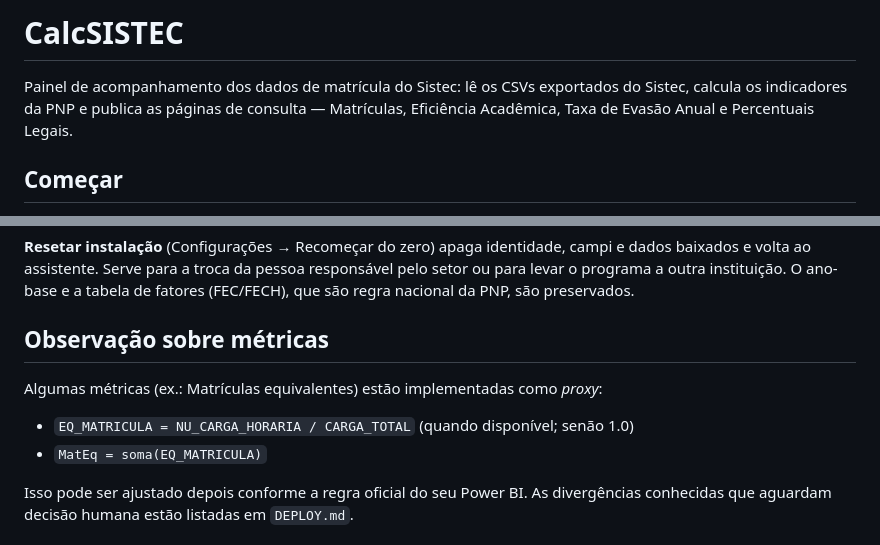
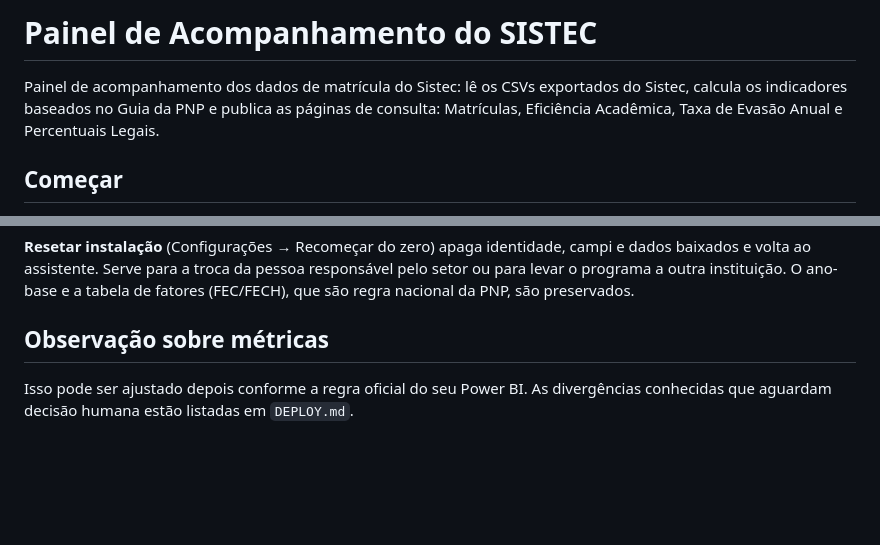
Before and after one commit to fabiodinizrossi/CalcSISTEC, a Markdown page: README.md, 2 parts joined by grey strips. GitHub-like rendering; blank space fills up the shorter version.

Commit message:
docs(readme): ajustar titulo e texto de abertura do painel
Edicao da Jaline: titulo "Painel de Acompanhamento do SISTEC", indicadores
baseados no Guia da PNP e remocao da nota sobre a proxy de matriculas
equivalentes.

Co-Authored-By: Claude Opus 5.5 <noreply@anthropic.com>
Claude-Session: https://claude.ai/code/session_014svgySzssdpQHcXjPvLFqK

```diff
--- a/README.md
+++ b/README.md
@@ -1,7 +1,7 @@
-# CalcSISTEC
+# Painel de Acompanhamento do SISTEC
 
 Painel de acompanhamento dos dados de matrícula do Sistec: lê os CSVs exportados
-do Sistec, calcula os indicadores da PNP e publica as páginas de consulta —
+do Sistec, calcula os indicadores baseados no Guia da PNP e publica as páginas de consulta:
 Matrículas, Eficiência Acadêmica, Taxa de Evasão Anual e Percentuais Legais.
 
 ## Começar
@@ -239,11 +239,6 @@ são preservados.
 
 ## Observação sobre métricas
 
-Algumas métricas (ex.: Matrículas equivalentes) estão implementadas como *proxy*:
-
-- `EQ_MATRICULA = NU_CARGA_HORARIA / CARGA_TOTAL` (quando disponível; senão 1.0)
-- `MatEq = soma(EQ_MATRICULA)`
-
 Isso pode ser ajustado depois conforme a regra oficial do seu Power BI. As
 divergências conhecidas que aguardam decisão humana estão listadas em `DEPLOY.md`.
 
```
